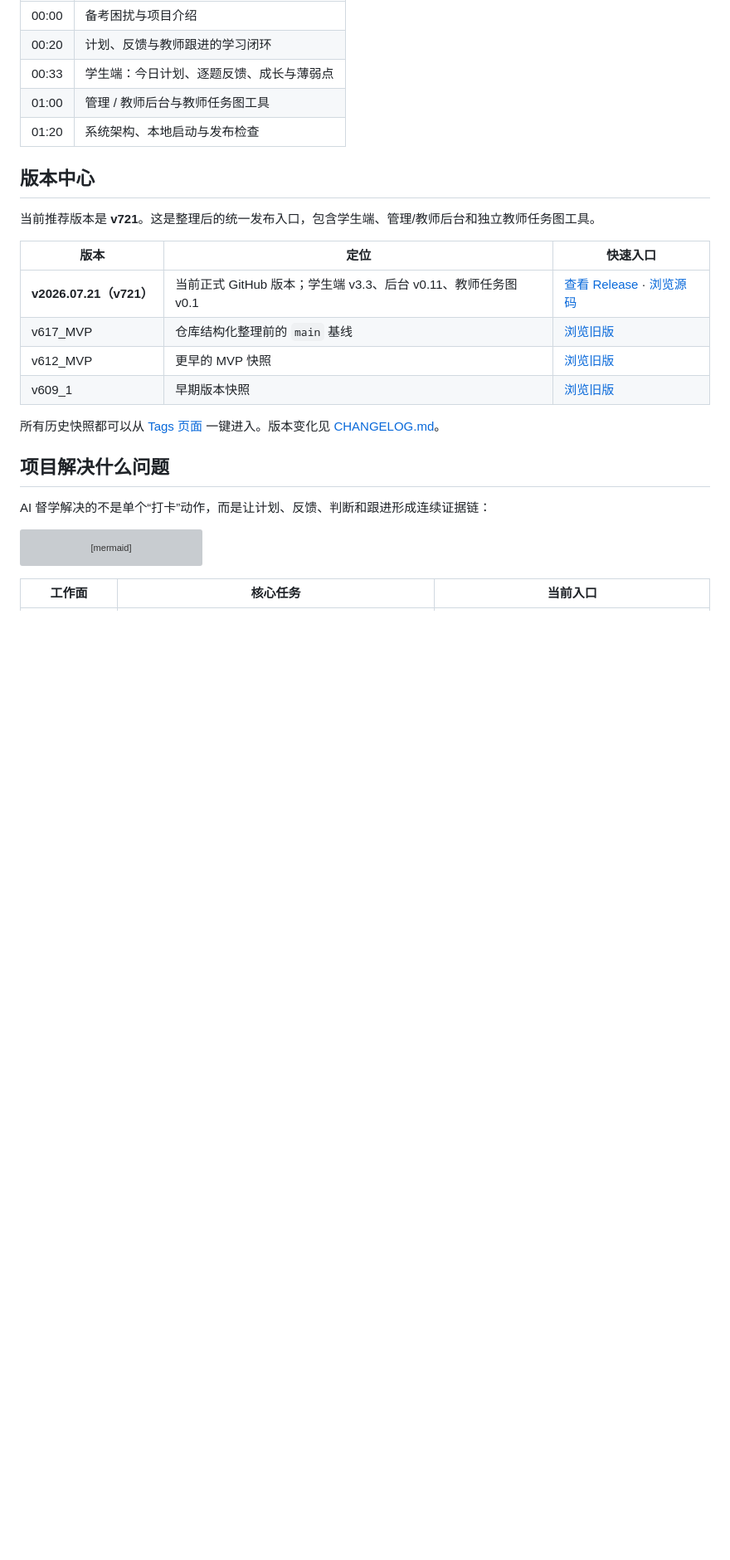
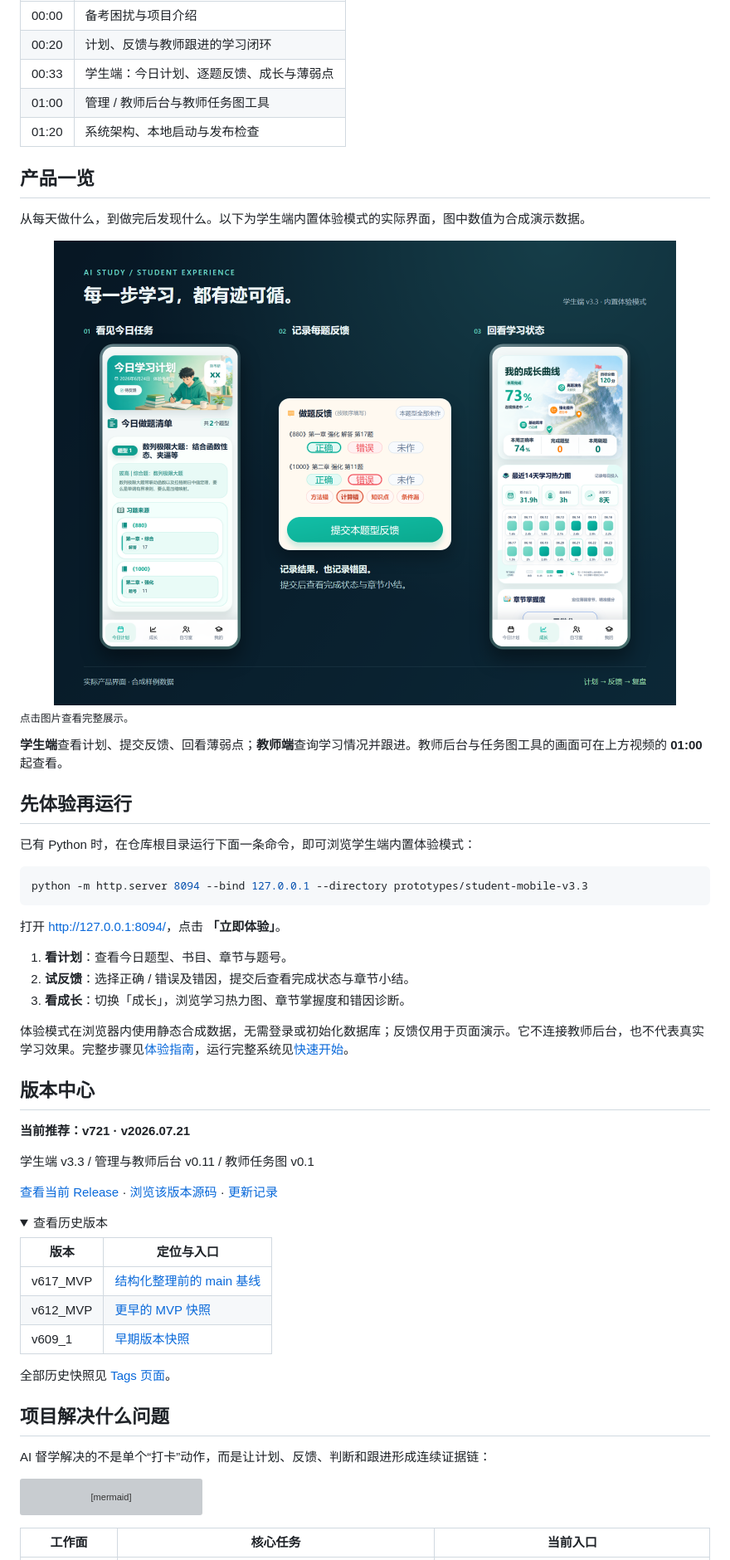
Before and after one commit to ZhangShixing0/AI-study, a Markdown page: README.md, the part around the change printed below. Shown: that part at 83% size. Rendered like a GitHub page; pictures changed too: docs/assets/student-experience-tour.png (added); folded sections open; blank space fills up the shorter version; grey boxes are pictures that could not be loaded.

Commit message:
优化 README 展示与体验入口 (#4)
* docs: refine README showcase and add guided experience

* docs: improve mobile product preview and preserve text line endings

````diff
--- a/README.md
+++ b/README.md
@@ -40,18 +43,57 @@ https://github.com/user-attachments/assets/df4f9160-ce2e-4735-9acc-44d51d8e8a73
 
 </details>
 
+## 产品一览
+
+从每天做什么，到做完后发现什么。以下为学生端内置体验模式的实际界面，图中数值为合成演示数据。
+
+<a href="docs/assets/student-experience-tour.png">
+  <picture>
+    <source media="(max-width: 640px)" srcset="docs/assets/student-experience-mobile.png">
+    <img src="docs/assets/student-experience-tour.png" alt="学生端实际体验：计划、反馈与成长，点击查看完整展示" width="100%">
+  </picture>
+</a>
+
+<sub>点击图片查看完整展示。</sub>
+
+**学生端**查看计划、提交反馈、回看薄弱点；**教师端**查询学习情况并跟进。教师后台与任务图工具的画面可在上方视频的 **01:00** 起查看。
+
+## 先体验再运行
+
+已有 Python 时，在仓库根目录运行下面一条命令，即可浏览学生端内置体验模式：
+
+```powershell
+python -m http.server 8094 --bind 127.0.0.1 --directory prototypes/student-mobile-v3.3
+```
+
+打开 <http://127.0.0.1:8094/>，点击 **「立即体验」**。
+
+1. **看计划**：查看今日题型、书目、章节与题号。
+2. **试反馈**：选择正确 / 错误及错因，提交后查看完成状态与章节小结。
+3. **看成长**：切换「成长」，浏览学习热力图、章节掌握度和错因诊断。
+
+体验模式在浏览器内使用静态合成数据，无需登录或初始化数据库；反馈仅用于页面演示。它不连接教师后台，也不代表真实学习效果。完整步骤见[体验指南](docs/experience-guide.md)，运行完整系统见[快速开始](#快速开始)。
+
 ## 版本中心
 
-当前推荐版本是 **v721**。这是整理后的统一发布入口，包含学生端、管理/教师后台和独立教师任务图工具。
+**当前推荐：v721 · v2026.07.21**
 
-| 版本 | 定位 | 快速入口 |
-| --- | --- | --- |
-| **v2026.07.21（v721）** | 当前正式 GitHub 版本；学生端 v3.3、后台 v0.11、教师任务图 v0.1 | [查看 Release](https://github.com/ZhangShixing0/AI-study/releases/tag/v2026.07.21) · [浏览源码](https://github.com/ZhangShixing0/AI-study/tree/v2026.07.21) |
-| v617_MVP | 仓库结构化整理前的 `main` 基线 | [浏览旧版](https://github.com/ZhangShixing0/AI-study/tree/v617_MVP) |
-| v612_MVP | 更早的 MVP 快照 | [浏览旧版](https://github.com/ZhangShixing0/AI-study/tree/v612_MVP) |
-| v609_1 | 早期版本快照 | [浏览旧版](https://github.com/ZhangShixing0/AI-study/tree/v609_1) |
+学生端 v3.3 / 管理与教师后台 v0.11 / 教师任务图 v0.1
 
-所有历史快照都可以从 [Tags 页面](https://github.com/ZhangShixing0/AI-study/tags) 一键进入。版本变化见 [CHANGELOG.md](CHANGELOG.md)。
+[查看当前 Release](https://github.com/ZhangShixing0/AI-study/releases/tag/v2026.07.21) · [浏览该版本源码](https://github.com/ZhangShixing0/AI-study/tree/v2026.07.21) · [更新记录](CHANGELOG.md)
+
+<details>
+<summary>查看历史版本</summary>
+
+| 版本 | 定位与入口 |
+| --- | --- |
+| v617_MVP | [结构化整理前的 main 基线](https://github.com/ZhangShixing0/AI-study/tree/v617_MVP) |
+| v612_MVP | [更早的 MVP 快照](https://github.com/ZhangShixing0/AI-study/tree/v612_MVP) |
+| v609_1 | [早期版本快照](https://github.com/ZhangShixing0/AI-study/tree/v609_1) |
+
+全部历史快照见 [Tags 页面](https://github.com/ZhangShixing0/AI-study/tags)。
+
+</details>
 
 ## 项目解决什么问题
 
````
Also changed, not shown: other parts of README.md (+11 -8 lines), docs/experience-guide.md (added, +29 -0 lines), docs/assets/student-experience-mobile.png (added), 1 other file.
